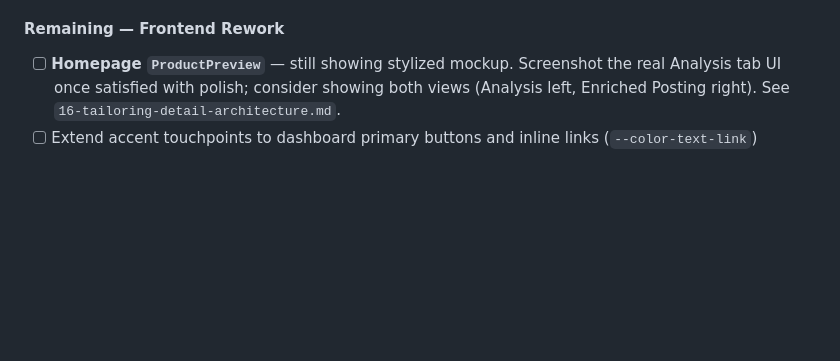
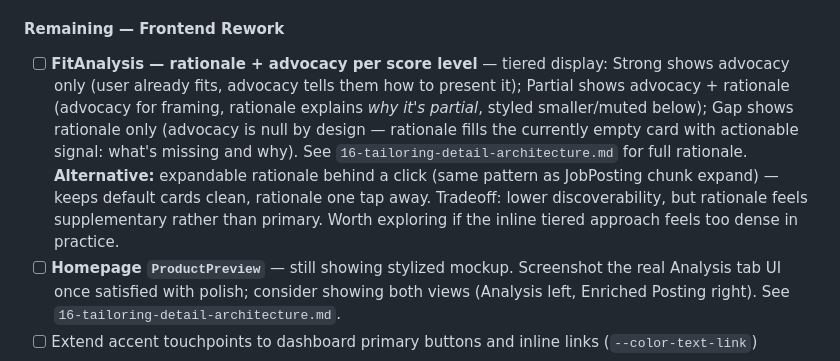
Before and after one commit to dunbarchara/tailord, a Markdown page: planning/11-adjusted-sprint-plan.md, the part around the change. Drawn GitHub-style; blank space fills up the shorter version.

```diff
--- a/planning/11-adjusted-sprint-plan.md
+++ b/planning/11-adjusted-sprint-plan.md
@@ -283,6 +283,7 @@ All authenticated dashboard pages redesigned to share a unified Mintlify-matched
 - [x] Page creation order enforced: when a Letter is the first export into a fresh container, a "Job Posting" stub page is created first (claiming the top Notion sidebar position). When the user later exports Posting, the stub is overwritten via `update_notion_page`. If Posting is exported first, no stub is needed.
 
 #### Remaining — Frontend Rework
+- [ ] **FitAnalysis — rationale + advocacy per score level** — tiered display: Strong shows advocacy only (user already fits, advocacy tells them how to present it); Partial shows advocacy + rationale (advocacy for framing, rationale explains *why it's partial*, styled smaller/muted below); Gap shows rationale only (advocacy is null by design — rationale fills the currently empty card with actionable signal: what's missing and why). See `16-tailoring-detail-architecture.md` for full rationale. **Alternative:** expandable rationale behind a click (same pattern as JobPosting chunk expand) — keeps default cards clean, rationale one tap away. Tradeoff: lower discoverability, but rationale feels supplementary rather than primary. Worth exploring if the inline tiered approach feels too dense in practice.
 - [ ] **Homepage `ProductPreview`** — still showing stylized mockup. Screenshot the real Analysis tab UI once satisfied with polish; consider showing both views (Analysis left, Enriched Posting right). See `16-tailoring-detail-architecture.md`.
 - [ ] Extend accent touchpoints to dashboard primary buttons and inline links (`--color-text-link`)
 
```
Also changed, not shown: planning/16-tailoring-detail-architecture.md (+10 -5 lines).
